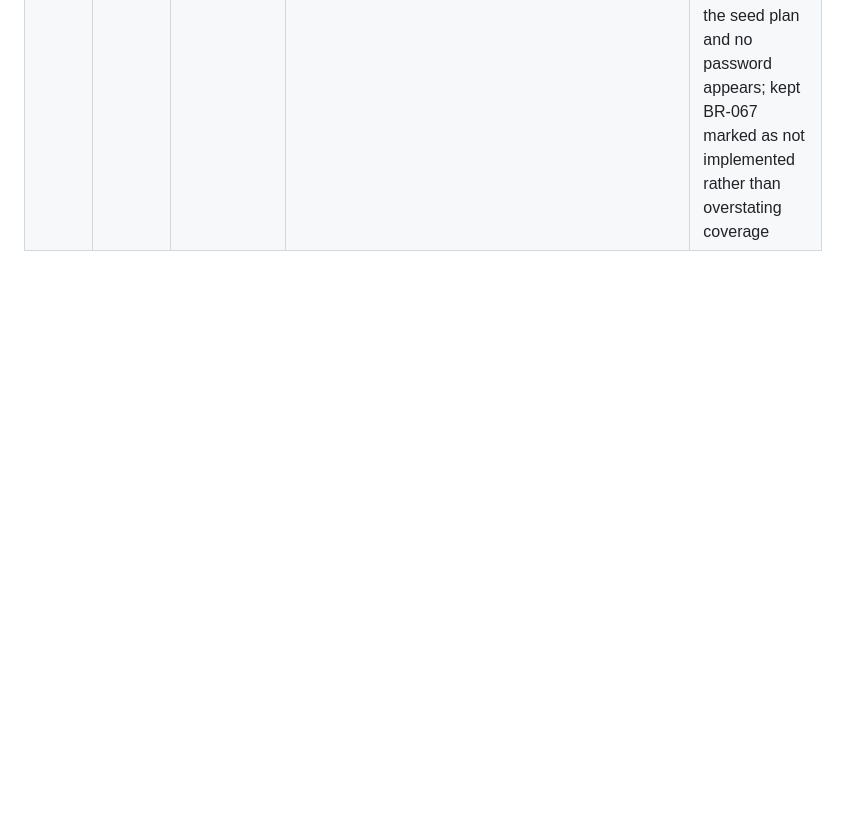
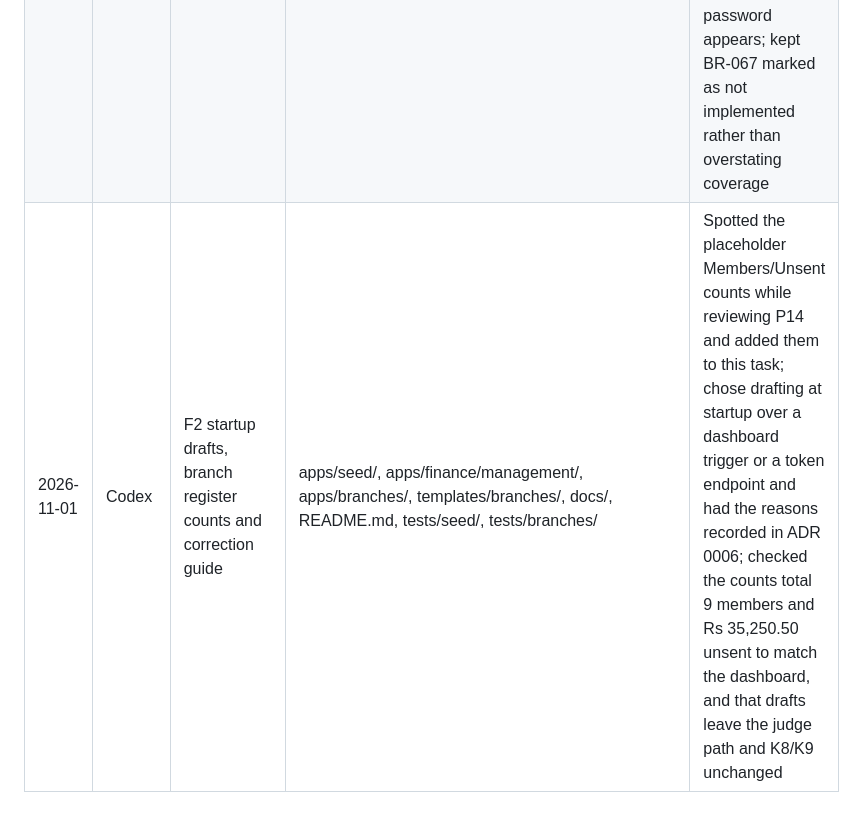
Before and after one commit to bilal-rauf-dev/shiplens-branch-platform, a Markdown page: AI-USAGE.md, the part around the change. Drawn GitHub-style; blank space fills up the shorter version.

Commit message:
docs: log F2 in AI usage

```diff
--- a/AI-USAGE.md
+++ b/AI-USAGE.md
@@ -38,3 +38,4 @@ I used AI tools as allowed by the ShipLens 1.0 rules. I reviewed and tested ever
 | 2026-10-31 | Codex | P12 E2E, accessibility and Lighthouse | tests/e2e/, lighthouserc.json, .github/workflows/ci.yml | Extended the Urdu journey to forms, tables and the dashboard per the handbook; chose seeded report R10 so the journey doesn't depend on the calendar; kept live runs read-only; reviewed the CI jobs |
 | 2026-11-01 | Codex | F1 font-swap CLS and proxy headers | static/css/, templates/base.html, bin/browser_proxy.py, tests/e2e/ | Diagnosed the CI-only failure as a timing-dependent font swap from the job log; asked for a stricter test rather than a looser threshold; reviewed the CodeQL alert and fixed it instead of dismissing it |
 | 2026-11-01 | Codex | P14 ADRs, architecture, route reference and handover | docs/, README.md, apps/core/route_docs.py, apps/core/management/commands/export_routes.py, bin/export_model_diagram.py, bin/export_credits.py, tests/core/test_route_docs.py | Required the docs to describe the code rather than the plan and list every difference; checked the ER diagram covers all 17 models, the route export is sorted so its CI check is stable, the judge-path figures match the seed plan and no password appears; kept BR-067 marked as not implemented rather than overstating coverage |
+| 2026-11-01 | Codex | F2 startup drafts, branch register counts and correction guide | apps/seed/, apps/finance/management/, apps/branches/, templates/branches/, docs/, README.md, tests/seed/, tests/branches/ | Spotted the placeholder Members/Unsent counts while reviewing P14 and added them to this task; chose drafting at startup over a dashboard trigger or a token endpoint and had the reasons recorded in ADR 0006; checked the counts total 9 members and Rs 35,250.50 unsent to match the dashboard, and that drafts leave the judge path and K8/K9 unchanged |
```
